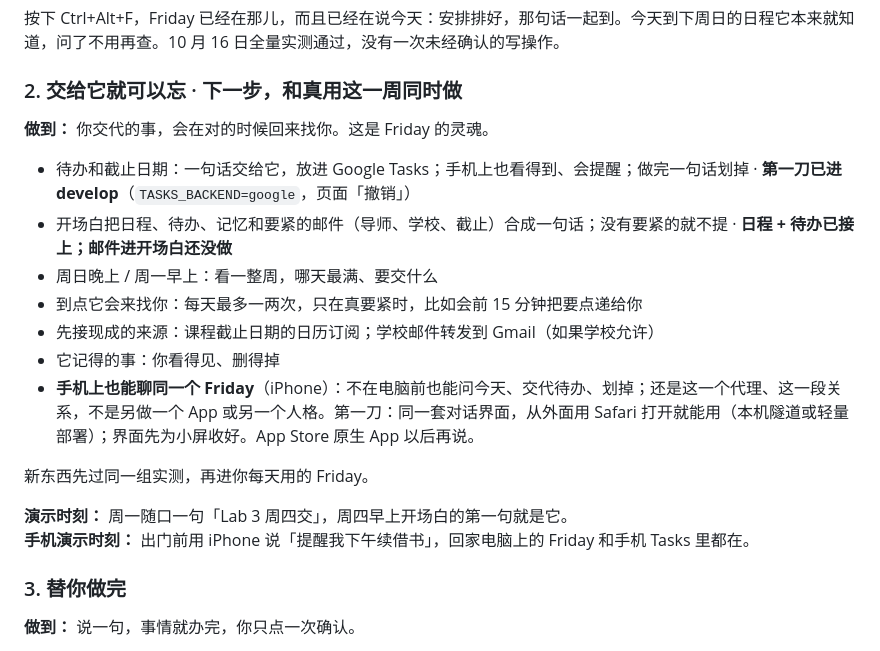
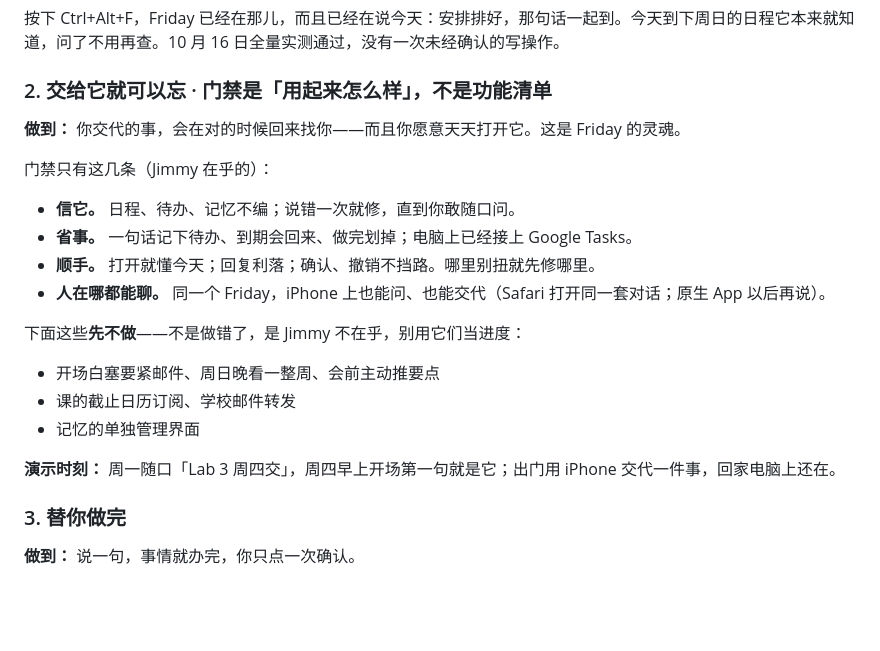
Before and after one commit to MOLIYUANQUAN/FinalYearProject, a Markdown page: docs/plan.md, the part around the change. Rendered like a GitHub page; blank space fills up the shorter version.

Commit message:
Make milestone 2 about how Friday feels to use, not a feature checklist.

```diff
--- a/docs/plan.md
+++ b/docs/plan.md
@@ -52,22 +52,24 @@
 
 按下 Ctrl+Alt+F，Friday 已经在那儿，而且已经在说今天：安排排好，那句话一起到。今天到下周日的日程它本来就知道，问了不用再查。10 月 16 日全量实测通过，没有一次未经确认的写操作。
 
-### 2. 交给它就可以忘 · 下一步，和真用这一周同时做
+### 2. 交给它就可以忘 · 门禁是「用起来怎么样」，不是功能清单
 
-**做到：** 你交代的事，会在对的时候回来找你。这是 Friday 的灵魂。
+**做到：** 你交代的事，会在对的时候回来找你——而且你愿意天天打开它。这是 Friday 的灵魂。
 
-- 待办和截止日期：一句话交给它，放进 Google Tasks；手机上也看得到、会提醒；做完一句话划掉 · **第一刀已进 develop**（`TASKS_BACKEND=google`，页面「撤销」）
-- 开场白把日程、待办、记忆和要紧的邮件（导师、学校、截止）合成一句话；没有要紧的就不提 · **日程 + 待办已接上；邮件进开场白还没做**
-- 周日晚上 / 周一早上：看一整周，哪天最满、要交什么
-- 到点它会来找你：每天最多一两次，只在真要紧时，比如会前 15 分钟把要点递给你
-- 先接现成的来源：课程截止日期的日历订阅；学校邮件转发到 Gmail（如果学校允许）
-- 它记得的事：你看得见、删得掉
-- **手机上也能聊同一个 Friday**（iPhone）：不在电脑前也能问今天、交代待办、划掉；还是这一个代理、这一段关系，不是另做一个 App 或另一个人格。第一刀：同一套对话界面，从外面用 Safari 打开就能用（本机隧道或轻量部署）；界面先为小屏收好。App Store 原生 App 以后再说。
+门禁只有这几条（Jimmy 在乎的）：
 
-新东西先过同一组实测，再进你每天用的 Friday。
+- **信它。** 日程、待办、记忆不编；说错一次就修，直到你敢随口问。
+- **省事。** 一句话记下待办、到期会回来、做完划掉；电脑上已经接上 Google Tasks。
+- **顺手。** 打开就懂今天；回复利落；确认、撤销不挡路。哪里别扭就先修哪里。
+- **人在哪都能聊。** 同一个 Friday，iPhone 上也能问、也能交代（Safari 打开同一套对话；原生 App 以后再说）。
 
-**演示时刻：** 周一随口一句「Lab 3 周四交」，周四早上开场白的第一句就是它。
-**手机演示时刻：** 出门前用 iPhone 说「提醒我下午续借书」，回家电脑上的 Friday 和手机 Tasks 里都在。
+下面这些**先不做**——不是做错了，是 Jimmy 不在乎，别用它们当进度：
+
+- 开场白塞要紧邮件、周日晚看一整周、会前主动推要点
+- 课的截止日历订阅、学校邮件转发
+- 记忆的单独管理界面
+
+**演示时刻：** 周一随口「Lab 3 周四交」，周四早上开场第一句就是它；出门用 iPhone 交代一件事，回家电脑上还在。
 
 ### 3. 替你做完
 
```
Also changed, not shown: docs/engineering-log.md (+1 -0 lines).
